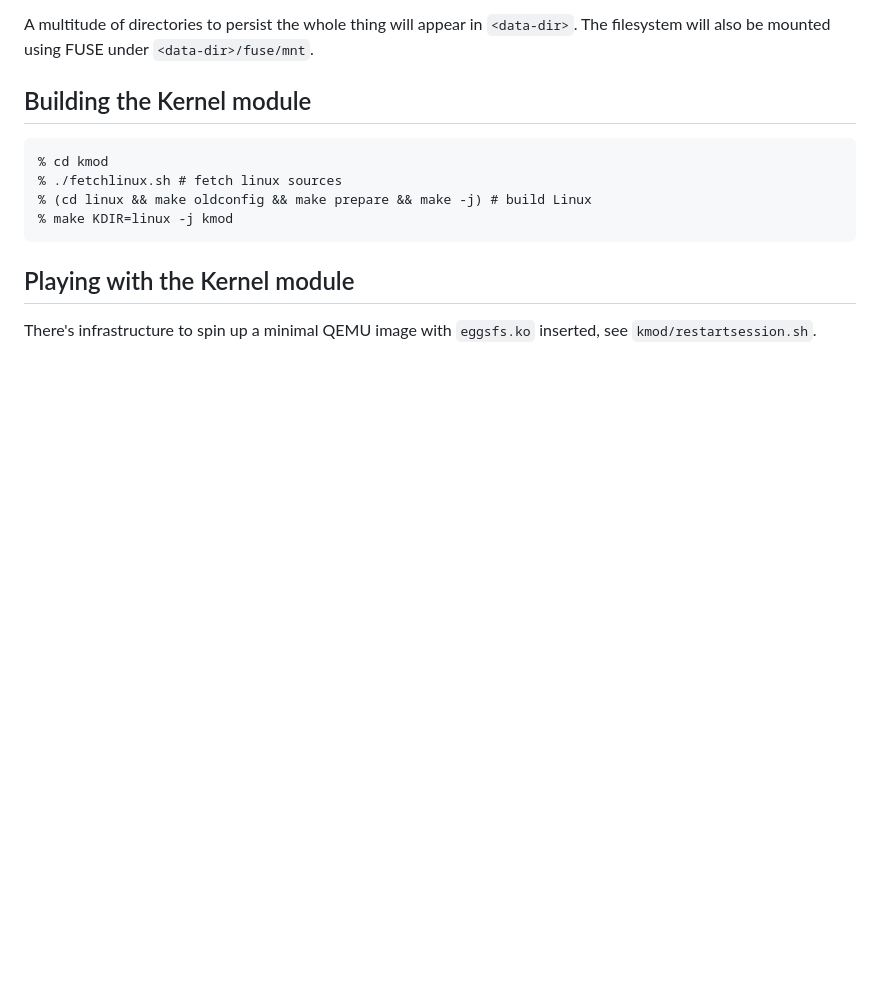
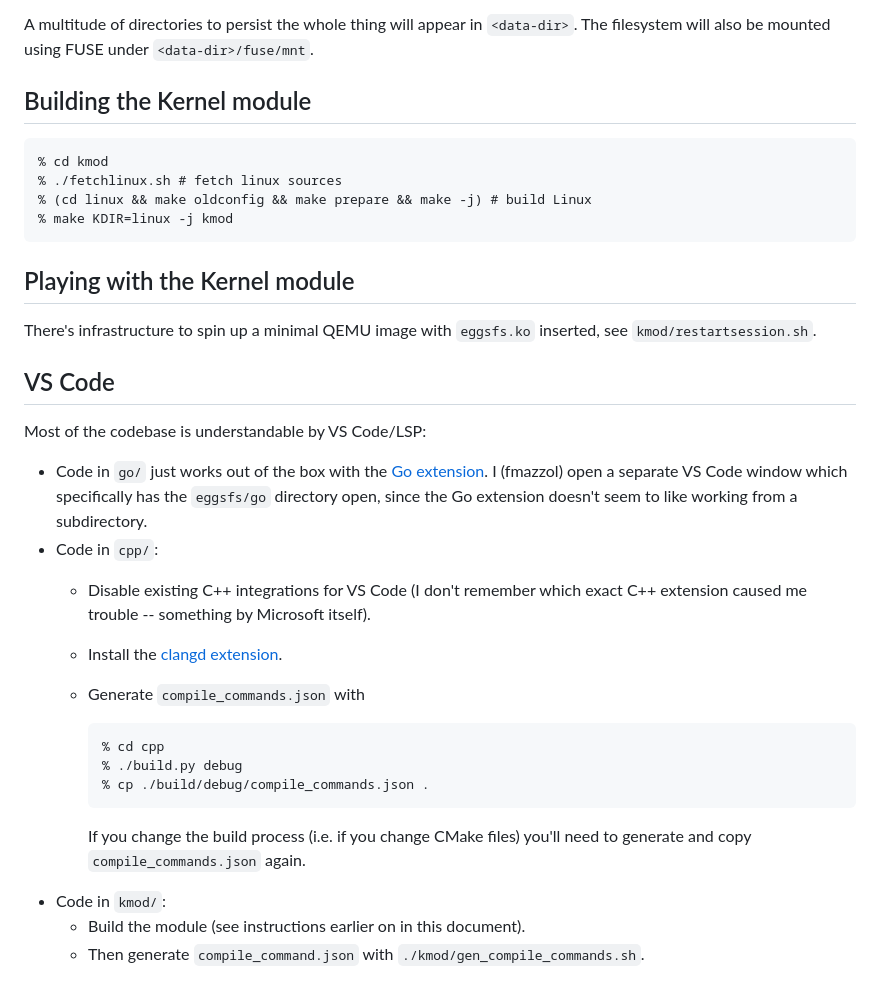
Before and after one commit to yonasBSD/ternfs, a Markdown page: README.md, the part around the change. GitHub-like rendering; blank space fills up the shorter version.

Commit message:
Add VS Code integration info

````diff
--- a/README.md
+++ b/README.md
@@ -166,3 +166,24 @@ A multitude of directories to persist the whole thing will appear in `<data-dir>
 ## Playing with the Kernel module
 
 There's infrastructure to spin up a minimal QEMU image with `eggsfs.ko` inserted, see `kmod/restartsession.sh`.
+
+## VS Code
+
+Most of the codebase is understandable by VS Code/LSP:
+
+* Code in `go/` just works out of the box with the [Go extension](https://code.visualstudio.com/docs/languages/go). I (fmazzol) open a separate VS Code window which specifically has the `eggsfs/go` directory open, since the Go extension doesn't seem to like working from a subdirectory.
+* Code in `cpp/`:
+    - Disable existing C++ integrations for VS Code (I don't remember which exact C++ extension caused me trouble -- something by Microsoft itself).
+    - Install the [clangd extension](https://marketplace.visualstudio.com/items?itemName=llvm-vs-code-extensions.vscode-clangd).
+    - Generate `compile_commands.json` with
+
+        ```
+        % cd cpp
+        % ./build.py debug
+        % cp ./build/debug/compile_commands.json .
+        ```
+
+        If you change the build process (i.e. if you change CMake files) you'll need to generate and copy `compile_commands.json` again.
+* Code in `kmod/`:
+    - Build the module (see instructions earlier on in this document).
+    - Then generate `compile_command.json` with `./kmod/gen_compile_commands.sh`.
````
